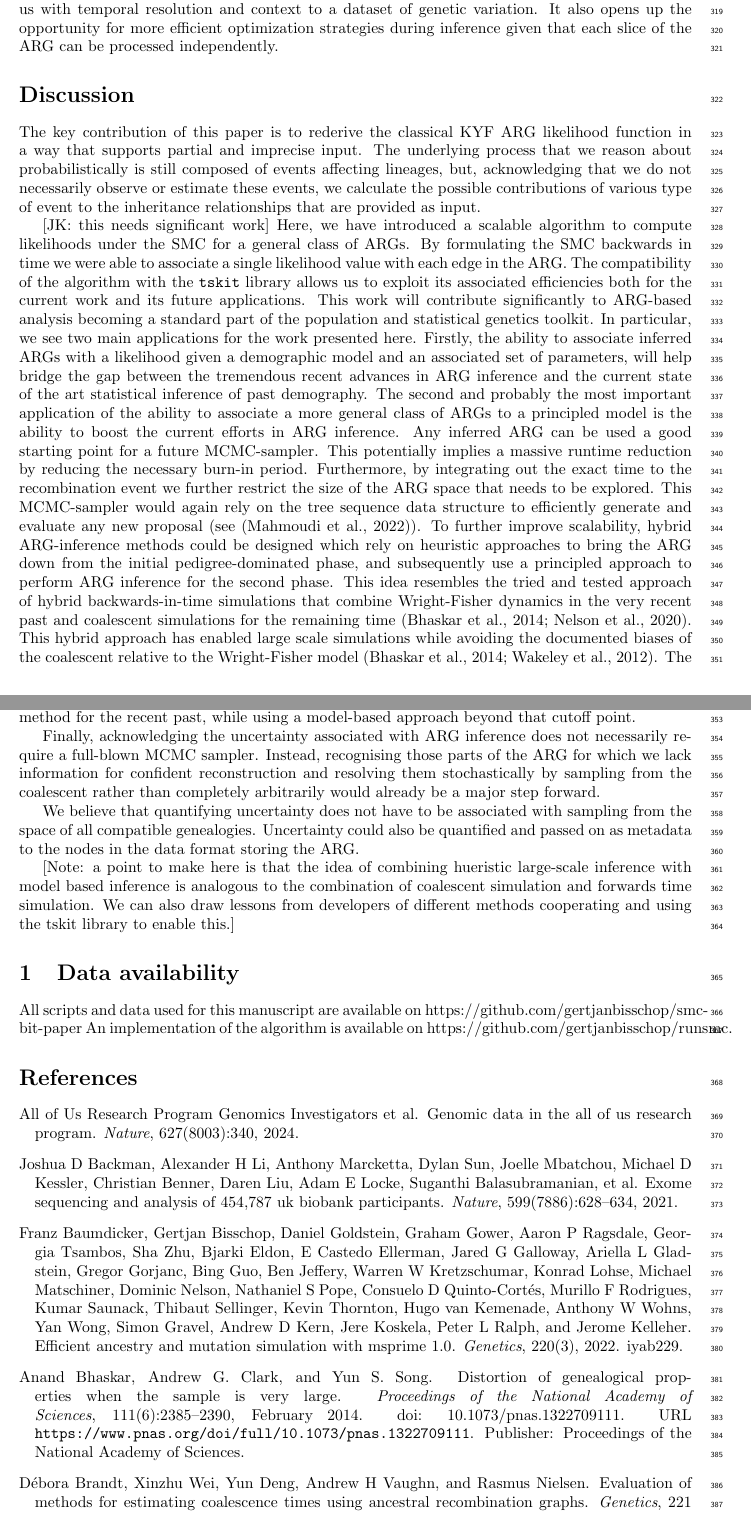
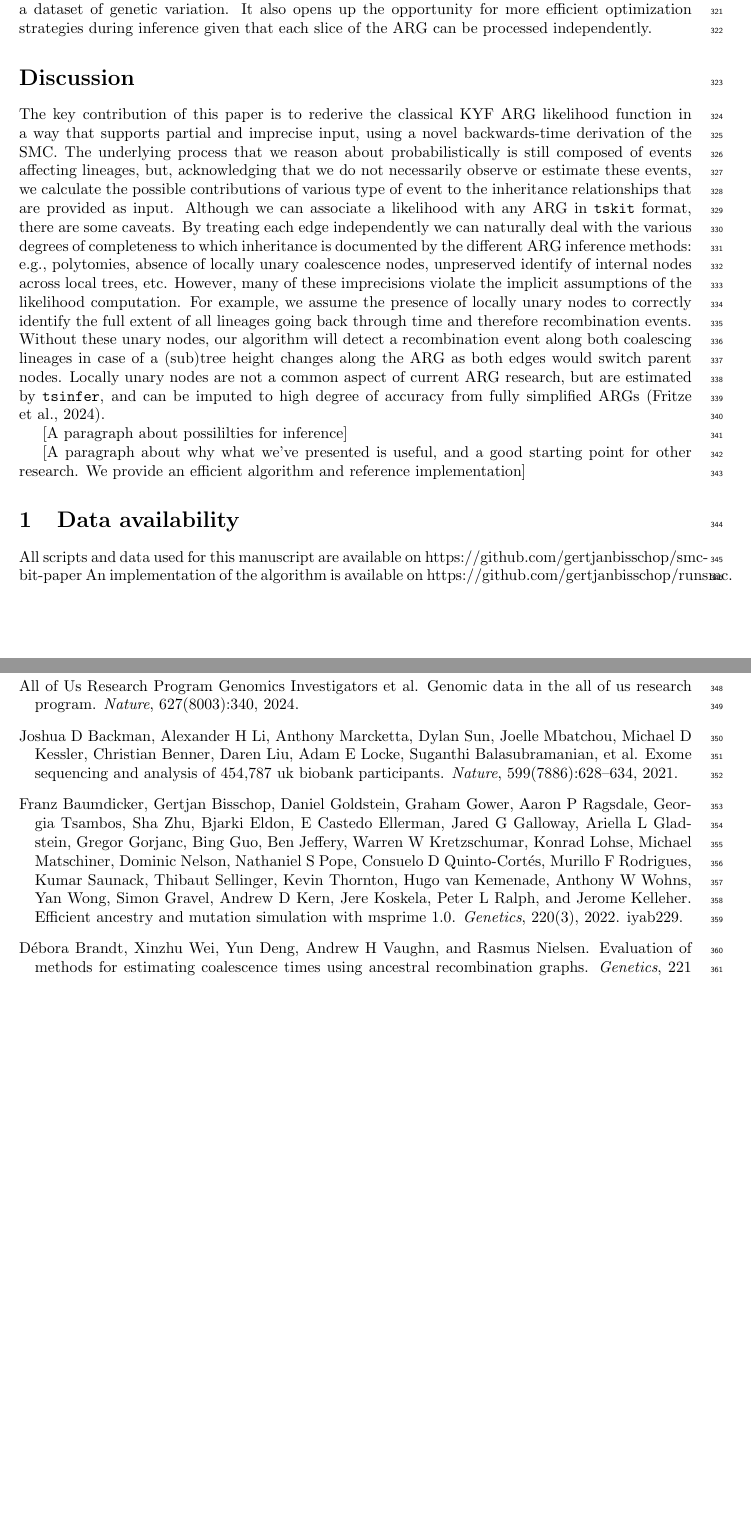
Before and after one commit to petrelharp/smc-bit-paper, a LaTeX paper (paper.tex): two parts of pages 11 and 12 of 18, joined at a grey line, cut so that both start at the same text, the shorter picture padded with empty space. Compiled offline with pdfLaTeX.

Commit message:
Rough pass on Discussion

```diff
--- a/paper.tex
+++ b/paper.tex
@@ -998,23 +1000,45 @@ processed independently.
 % tracked samples. Any such subset of the tree sequence is itself
 % a valid tree sequence for which we can again compute a likelihood.
 
-% Although we can associate a likelihood with any valid tree sequences,
-% there are some caveats. By treating each edge independently we can
-% naturally deal with the various degrees of completeness to which inheritance
-% is documented by the different ARG inference methods: e.g., polytomies, absence
-% of locally unary coalescence nodes, unpreserved identify of internal nodes
-% across marginal trees, etcetera.
-% However, many of these imprecisions violate the implicit
-% assumptions of the likelihood computation.
-% \comment{Do we want these remarks in here, or as part of the Discussion?}
-%
-% For example, the described algorithm assumes the
-% presence of ``locally unary'' nodes to correctly identify the
-% full extent of all lineages going back through time and therefore recombination events.
-% Without unary nodes though, our algorithm will detect a recombination
-% event along both coalescing lineages in case of a (sub)tree height changes along
-% the ARG as both edges would switch parent nodes. This can be mitigated by limiting
-% the number of 'inferrable' recombination events per coalescence event to 1
+
+
+\section*{Discussion}
+
+The key contribution of this paper is to rederive the classical KYF
+ARG likelihood function in a way that supports partial and imprecise
+input, using a novel backwards-time derivation of the SMC.
+The underlying process that we reason about probabilistically is still
+composed of events affecting lineages, but, acknowledging that we
+do not necessarily observe or estimate these events, we calculate
+the possible contributions of various type of event to the inheritance
+relationships that are provided as input.
+Although we can associate a likelihood with any ARG in \texttt{tskit}
+format, there are some caveats. By treating each edge independently we can
+naturally deal with the various degrees of completeness to which inheritance
+is documented by the different ARG inference methods: e.g., polytomies, absence
+of locally unary coalescence nodes, unpreserved identify of internal nodes
+across local trees, etc.
+However, many of these imprecisions violate the implicit
+assumptions of the likelihood computation.
+For example, we assume the
+presence of locally unary nodes to correctly identify the
+full extent of all lineages going back through time and therefore recombination events.
+Without these unary nodes, our algorithm will detect a recombination
+event along both coalescing lineages in case of a (sub)tree height changes along
+the ARG as both edges would switch parent nodes.
+Locally unary nodes are not a common aspect of current ARG research, but
+are estimated by \texttt{tsinfer}, and can be imputed to high
+degree of accuracy from fully simplified ARGs~\citep{fritze2024forest}.
+
+
+[A paragraph about possililties for inference]
+
+[A paragraph about why what we've presented is useful, and a good starting
+point for other research. We provide an efficient algorithm and
+reference implementation]
+
+% This can be mitigated by limiting
+% the number of `inferrable' recombination events per coalescence event to 1
 % (see fig \ref{sup:fig:rec-correction}).
 % \comment{I'm not editing this in since I'm not sure I've got it right:
 % I think that as written, our algorithm would count an extra recombination
@@ -1038,69 +1062,60 @@ processed independently.
 %%% estimate parameters (not goal here) or use as instrument to improve accuracy to infer ARGs
 
 
-\section*{Discussion}
 
-The key contribution of this paper is to rederive the classical KYF
-ARG likelihood function in a way that supports partial and imprecise
-input.
-The underlying process that we reason about probabilistically is still
-composed of events affecting lineages, but, acknowledging that we
-do not necessarily observe or estimate these events, we calculate
-the possible contributions of various type of event to the inheritance
-relationships that are provided as input.
+% [JK: this needs significant work]
+% Here, we have introduced a scalable algorithm to compute likelihoods
+% under the SMC for a general class of ARGs. By formulating the SMC backwards in time
+% we were able to associate a single likelihood value with each edge in the ARG.
+% The compatibility of the algorithm with the \texttt{tskit} library allows us to
+% exploit its associated efficiencies both for the current work and its future
+% applications. This work will contribute significantly
+% to ARG-based analysis becoming a standard part of the population
+% and statistical genetics toolkit.
+% In particular, we see two main applications for the work presented here.
+% Firstly, the ability to associate inferred ARGs with a likelihood given a demographic
+% model and an associated set of parameters, will help bridge the gap between the tremendous recent
+% advances in ARG inference and the current state of the art statistical inference of
+% past demography.
 
-[JK: this needs significant work]
-Here, we have introduced a scalable algorithm to compute likelihoods
-under the SMC for a general class of ARGs. By formulating the SMC backwards in time
-we were able to associate a single likelihood value with each edge in the ARG.
-The compatibility of the algorithm with the \texttt{tskit} library allows us to
-exploit its associated efficiencies both for the current work and its future
-applications. This work will contribute significantly
-to ARG-based analysis becoming a standard part of the population
-and statistical genetics toolkit.
-In particular, we see two main applications for the work presented here.
-Firstly, the ability to associate inferred ARGs with a likelihood given a demographic
-model and an associated set of parameters, will help bridge the gap between the tremendous recent
-advances in ARG inference and the current state of the art statistical inference of
-past demography.
-The second and probably the most important application of the ability to associate a more
-general class of ARGs to a principled model is the ability to boost the current efforts
-in ARG inference.
-% great starting point for MCMC
-Any inferred ARG can be used a good starting point
-for a future MCMC-sampler. This potentially implies a massive runtime reduction by
-reducing the necessary burn-in period. Furthermore, by integrating out the exact time
-to the recombination event we further restrict the size of the ARG space that needs to
-be explored. This MCMC-sampler would again rely on the tree sequence data structure to
-efficiently generate and evaluate any new proposal (see \citep{mahmoudi_bayesian_2022}).
-% hybrid ARG-inference: scalability + bringing ARG down from pedigree dominated phase
-To further improve scalability, hybrid ARG-inference methods could be designed which
-rely on heuristic approaches to bring the ARG down from the initial pedigree-dominated phase,
-and subsequently use a principled approach to perform ARG inference for the second phase.
-This idea resembles the tried and tested approach of hybrid backwards-in-time simulations
-that combine Wright-Fisher dynamics in the very recent past and coalescent simulations
-for the remaining time \citep{bhaskar_distortion_2014, nelson_accounting_2020}. This hybrid
-approach has enabled large scale simulations while avoiding the documented biases of the
-coalescent relative to the Wright-Fisher model \citep{bhaskar_distortion_2014, wakeley_gene_2012}.
-The same approach could be thus used for ARG-inference where one can rely on a heuristic
-inference method for the recent past, while using a model-based approach beyond that cutoff point.
+% The second and probably the most important application of the ability to associate a more
+% general class of ARGs to a principled model is the ability to boost the current efforts
+% in ARG inference.
+% % great starting point for MCMC
+% Any inferred ARG can be used a good starting point
+% for a future MCMC-sampler. This potentially implies a massive runtime reduction by
+% reducing the necessary burn-in period. Furthermore, by integrating out the exact time
+% to the recombination event we further restrict the size of the ARG space that needs to
+% be explored. This MCMC-sampler would again rely on the tree sequence data structure to
+% efficiently generate and evaluate any new proposal (see \citep{mahmoudi_bayesian_2022}).
+% % hybrid ARG-inference: scalability + bringing ARG down from pedigree dominated phase
+% To further improve scalability, hybrid ARG-inference methods could be designed which
+% rely on heuristic approaches to bring the ARG down from the initial pedigree-dominated phase,
+% and subsequently use a principled approach to perform ARG inference for the second phase.
+% This idea resembles the tried and tested approach of hybrid backwards-in-time simulations
+% that combine Wright-Fisher dynamics in the very recent past and coalescent simulations
+% for the remaining time \citep{bhaskar_distortion_2014, nelson_accounting_2020}. This hybrid
+% approach has enabled large scale simulations while avoiding the documented biases of the
+% coalescent relative to the Wright-Fisher model \citep{bhaskar_distortion_2014, wakeley_gene_2012}.
+% The same approach could be thus used for ARG-inference where one can rely on a heuristic
+% inference method for the recent past, while using a model-based approach beyond that cutoff point.
 
-Finally, acknowledging the uncertainty associated with ARG inference does not
-necessarily require a full-blown MCMC sampler. Instead, recognising those parts of
-the ARG for which we lack information for confident reconstruction and resolving
-them stochastically by sampling from the coalescent rather than completely arbitrarily
-would already be a major step forward.
+% Finally, acknowledging the uncertainty associated with ARG inference does not
+% necessarily require a full-blown MCMC sampler. Instead, recognising those parts of
+% the ARG for which we lack information for confident reconstruction and resolving
+% them stochastically by sampling from the coalescent rather than completely arbitrarily
+% would already be a major step forward.
 
-% this part is only a very rough idea, might be better to leave it out if we can't make it more concrete.
-We believe that quantifying uncertainty does not have to be associated with sampling
-from the space of all compatible genealogies. Uncertainty could also
-be quantified and passed on as metadata to the nodes in the data format storing the ARG.
+% % this part is only a very rough idea, might be better to leave it out if we can't make it more concrete.
+% We believe that quantifying uncertainty does not have to be associated with sampling
+% from the space of all compatible genealogies. Uncertainty could also
+% be quantified and passed on as metadata to the nodes in the data format storing the ARG.
 
-[Note: a point to make here is that the idea of combining hueristic large-scale
-inference with model based inference is analogous to the combination of
-coalescent simulation and forwards time simulation. We can also draw lessons
-from developers of different methods cooperating and using the tskit library
-to enable this.]
+% [Note: a point to make here is that the idea of combining hueristic large-scale
+% inference with model based inference is analogous to the combination of
+% coalescent simulation and forwards time simulation. We can also draw lessons
+% from developers of different methods cooperating and using the tskit library
+% to enable this.]
 
 % Additionally, there is a rich suite of tools growing around
 % the \texttt{tskit} ARG library~\citep{ralph_efficiently_2020}
```
Also changed, not shown: paper.tex (8 more changed lines).
